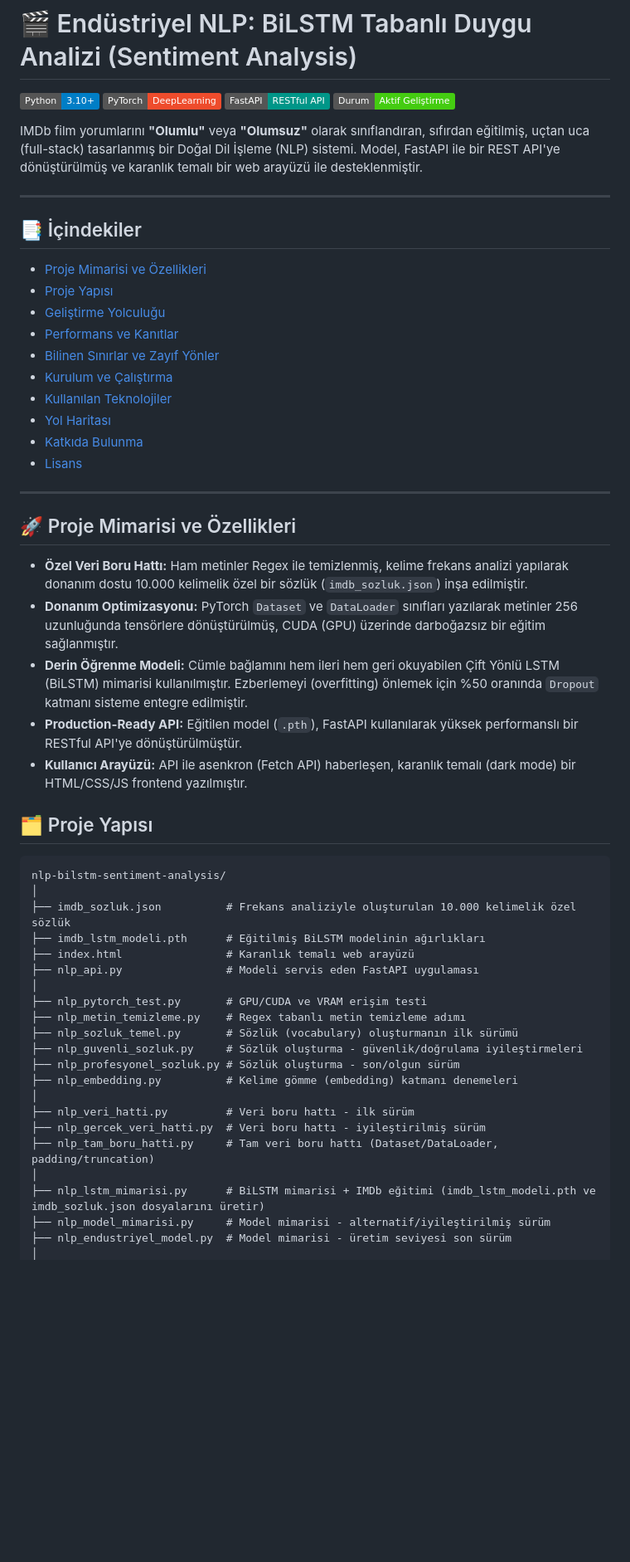
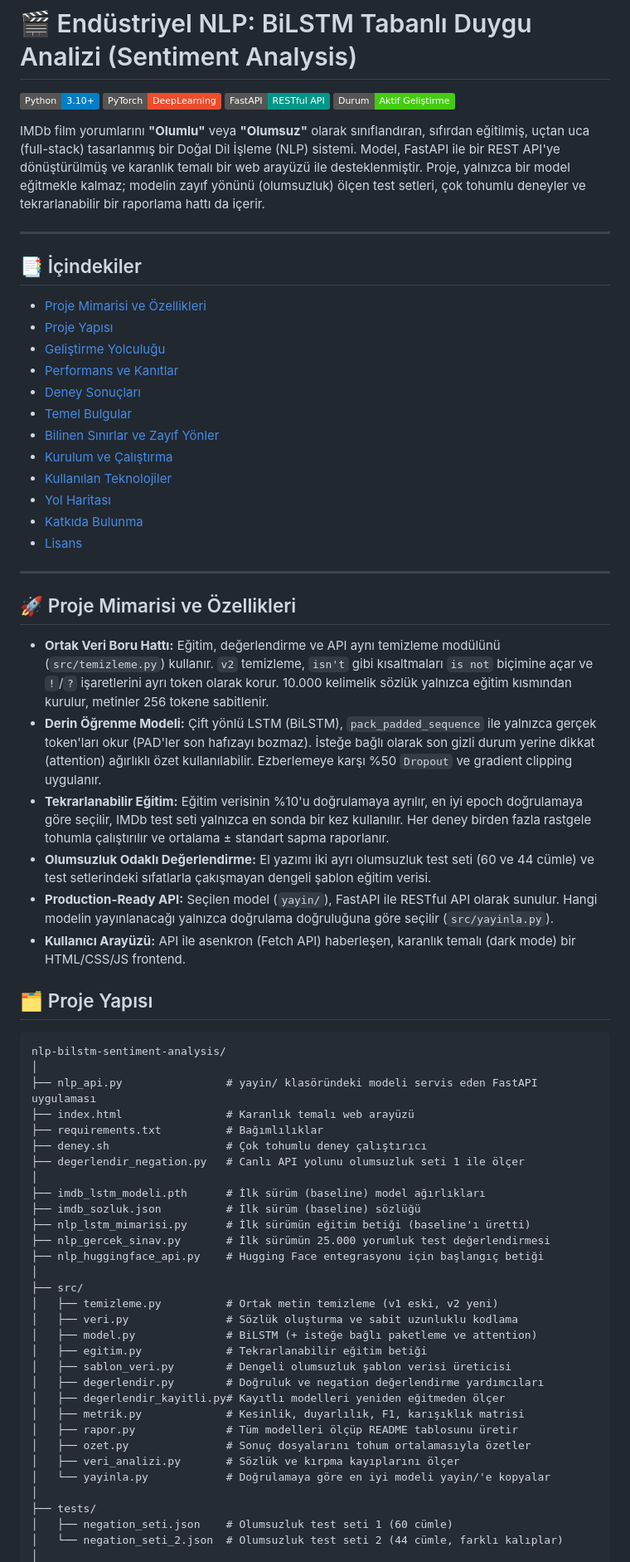
Before and after one commit to hakanEfeTuysuz/nlp-bilstm-sentiment-analysis, a Markdown page: README.md, the part around one of its changes. Shown at 83% size. GitHub-like rendering; badges without logos; blank space fills up the shorter version.

````diff
--- a/README.md
+++ b/README.md
@@ -5,7 +5,7 @@
 ![FastAPI](https://img.shields.io/badge/FastAPI-RESTful%20API-009688?logo=fastapi&logoColor=white)
 ![Status](https://img.shields.io/badge/Durum-Aktif%20Geliştirme-brightgreen)
 
-IMDb film yorumlarını **"Olumlu"** veya **"Olumsuz"** olarak sınıflandıran, sıfırdan eğitilmiş, uçtan uca (full-stack) tasarlanmış bir Doğal Dil İşleme (NLP) sistemi. Model, FastAPI ile bir REST API'ye dönüştürülmüş ve karanlık temalı bir web arayüzü ile desteklenmiştir.
+IMDb film yorumlarını **"Olumlu"** veya **"Olumsuz"** olarak sınıflandıran, sıfırdan eğitilmiş, uçtan uca (full-stack) tasarlanmış bir Doğal Dil İşleme (NLP) sistemi. Model, FastAPI ile bir REST API'ye dönüştürülmüş ve karanlık temalı bir web arayüzü ile desteklenmiştir. Proje, yalnızca bir model eğitmekle kalmaz; modelin zayıf yönünü (olumsuzluk) ölçen test setleri, çok tohumlu deneyler ve tekrarlanabilir bir raporlama hattı da içerir.
 
 ---
 
@@ -15,6 +15,8 @@ IMDb film yorumlarını **"Olumlu"** veya **"Olumsuz"** olarak sınıflandıran,
 - [Proje Yapısı](#-proje-yapısı)
 - [Geliştirme Yolculuğu](#️-geliştirme-yolculuğu-adım-adım-inşa)
 - [Performans ve Kanıtlar](#-performans-ve-kanıtlar)
+- [Deney Sonuçları](#-deney-sonuçları)
+- [Temel Bulgular](#-temel-bulgular)
 - [Bilinen Sınırlar ve Zayıf Yönler](#-bilinen-sınırlar-ve-zayıf-yönler)
 - [Kurulum ve Çalıştırma](#-kurulum-ve-çalıştırma)
 - [Kullanılan Teknolojiler](#️-kullanılan-teknolojiler)
@@ -26,34 +28,45 @@ IMDb film yorumlarını **"Olumlu"** veya **"Olumsuz"** olarak sınıflandıran,
 
 ## 🚀 Proje Mimarisi ve Özellikleri
 
-- **Özel Veri Boru Hattı:** Ham metinler Regex ile temizlenmiş, kelime frekans analizi yapılarak donanım dostu 10.000 kelimelik özel bir sözlük (`imdb_sozluk.json`) inşa edilmiştir.
-- **Donanım Optimizasyonu:** PyTorch `Dataset` ve `DataLoader` sınıfları yazılarak metinler 256 uzunluğunda tensörlere dönüştürülmüş, CUDA (GPU) üzerinde darboğazsız bir eğitim sağlanmıştır.
-- **Derin Öğrenme Modeli:** Cümle bağlamını hem ileri hem geri okuyabilen Çift Yönlü LSTM (BiLSTM) mimarisi kullanılmıştır. Ezberlemeyi (overfitting) önlemek için %50 oranında `Dropout` katmanı sisteme entegre edilmiştir.
-- **Production-Ready API:** Eğitilen model (`.pth`), FastAPI kullanılarak yüksek performanslı bir RESTful API'ye dönüştürülmüştür.
-- **Kullanıcı Arayüzü:** API ile asenkron (Fetch API) haberleşen, karanlık temalı (dark mode) bir HTML/CSS/JS frontend yazılmıştır.
+- **Ortak Veri Boru Hattı:** Eğitim, değerlendirme ve API aynı temizleme modülünü (`src/temizleme.py`) kullanır. `v2` temizleme, `isn't` gibi kısaltmaları `is not` biçimine açar ve `!`/`?` işaretlerini ayrı token olarak korur. 10.000 kelimelik sözlük yalnızca eğitim kısmından kurulur, metinler 256 tokene sabitlenir.
+- **Derin Öğrenme Modeli:** Çift yönlü LSTM (BiLSTM), `pack_padded_sequence` ile yalnızca gerçek token'ları okur (PAD'ler son hafızayı bozmaz). İsteğe bağlı olarak son gizli durum yerine dikkat (attention) ağırlıklı özet kullanılabilir. Ezberlemeye karşı %50 `Dropout` ve gradient clipping uygulanır.
+- **Tekrarlanabilir Eğitim:** Eğitim verisinin %10'u doğrulamaya ayrılır, en iyi epoch doğrulamaya göre seçilir, IMDb test seti yalnızca en sonda bir kez kullanılır. Her deney birden fazla rastgele tohumla çalıştırılır ve ortalama ± standart sapma raporlanır.
+- **Olumsuzluk Odaklı Değerlendirme:** El yazımı iki ayrı olumsuzluk test seti (60 ve 44 cümle) ve test setlerindeki sıfatlarla çakışmayan dengeli şablon eğitim verisi.
+- **Production-Ready API:** Seçilen model (`yayin/`), FastAPI ile RESTful API olarak sunulur. Hangi modelin yayınlanacağı yalnızca doğrulama doğruluğuna göre seçilir (`src/yayinla.py`).
+- **Kullanıcı Arayüzü:** API ile asenkron (Fetch API) haberleşen, karanlık temalı (dark mode) bir HTML/CSS/JS frontend.
 
 ## 🗂 Proje Yapısı
 
 ```
 nlp-bilstm-sentiment-analysis/
 │
-├── imdb_sozluk.json          # Frekans analiziyle oluşturulan 10.000 kelimelik özel sözlük
-├── imdb_lstm_modeli.pth      # Eğitilmiş BiLSTM modelinin ağırlıkları
+├── nlp_api.py                # yayin/ klasöründeki modeli servis eden FastAPI uygulaması
 ├── index.html                # Karanlık temalı web arayüzü
-├── nlp_api.py                # Modeli servis eden FastAPI uygulaması
+├── requirements.txt          # Bağımlılıklar
+├── deney.sh                  # Çok tohumlu deney çalıştırıcı
+├── degerlendir_negation.py   # Canlı API yolunu olumsuzluk seti 1 ile ölçer
 │
-├── nlp_pytorch_test.py       # GPU/CUDA ve VRAM erişim testi
-├── nlp_metin_temizleme.py    # Regex tabanlı metin temizleme adımı
-├── nlp_sozluk_temel.py       # Sözlük (vocabulary) oluşturmanın ilk sürümü
-├── nlp_guvenli_sozluk.py     # Sözlük oluşturma - güvenlik/doğrulama iyileştirmeleri
-├── nlp_profesyonel_sozluk.py # Sözlük oluşturma - son/olgun sürüm
-├── nlp_embedding.py          # Kelime gömme (embedding) katmanı denemeleri
+├── imdb_lstm_modeli.pth      # İlk sürüm (baseline) model ağırlıkları
+├── imdb_sozluk.json          # İlk sürüm (baseline) sözlüğü
+├── nlp_lstm_mimarisi.py      # İlk sürümün eğitim betiği (baseline'ı üretti)
+├── nlp_gercek_sinav.py       # İlk sürümün 25.000 yorumluk test değerlendirmesi
+├── nlp_huggingface_api.py    # Hugging Face entegrasyonu için başlangıç betiği
 │
-├── nlp_veri_hatti.py         # Veri boru hattı - ilk sürüm
-├── nlp_gercek_veri_hatti.py  # Veri boru hattı - iyileştirilmiş sürüm
-├── nlp_tam_boru_hatti.py     # Tam veri boru hattı (Dataset/DataLoader, padding/truncation)
+├── src/
+│   ├── temizleme.py          # Ortak metin temizleme (v1 eski, v2 yeni)
+│   ├── veri.py               # Sözlük oluşturma ve sabit uzunluklu kodlama
+│   ├── model.py              # BiLSTM (+ isteğe bağlı paketleme ve attention)
+│   ├── egitim.py             # Tekrarlanabilir eğitim betiği
+│   ├── sablon_veri.py        # Dengeli olumsuzluk şablon verisi üreticisi
+│   ├── degerlendir.py        # Doğruluk ve negation değerlendirme yardımcıları
+│   ├── degerlendir_kayitli.py# Kayıtlı modelleri yeniden eğitmeden ölçer
+│   ├── metrik.py             # Kesinlik, duyarlılık, F1, karışıklık matrisi
+│   ├── rapor.py              # Tüm modelleri ölçüp README tablosunu üretir
+│   ├── ozet.py               # Sonuç dosyalarını tohum ortalamasıyla özetler
+│   ├── veri_analizi.py       # Sözlük ve kırpma kayıplarını ölçer
+│   └── yayinla.py            # Doğrulamaya göre en iyi modeli yayin/'e kopyalar
 │
-├── nlp_lstm_mimarisi.py      # BiLSTM mimarisi + IMDb eğitimi (imdb_lstm_modeli.pth ve imdb_sozluk.json dosyalarını üretir)
-├── nlp_model_mimarisi.py     # Model mimarisi - alternatif/iyileştirilmiş sürüm
-├── nlp_endustriyel_model.py  # Model mimarisi - üretim seviyesi son sürüm
+├── tests/
+│   ├── negation_seti.json    # Olumsuzluk test seti 1 (60 cümle)
+│   └── negation_seti_2.json  # Olumsuzluk test seti 2 (44 cümle, farklı kalıplar)
 │
````
Also changed, not shown: other parts of README.md (+103 -55 lines).
